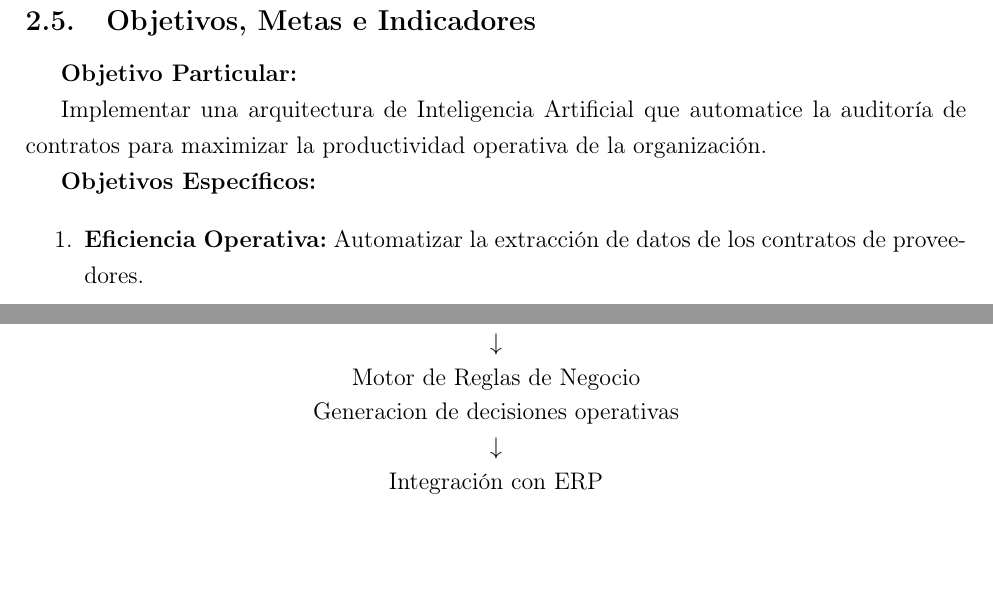
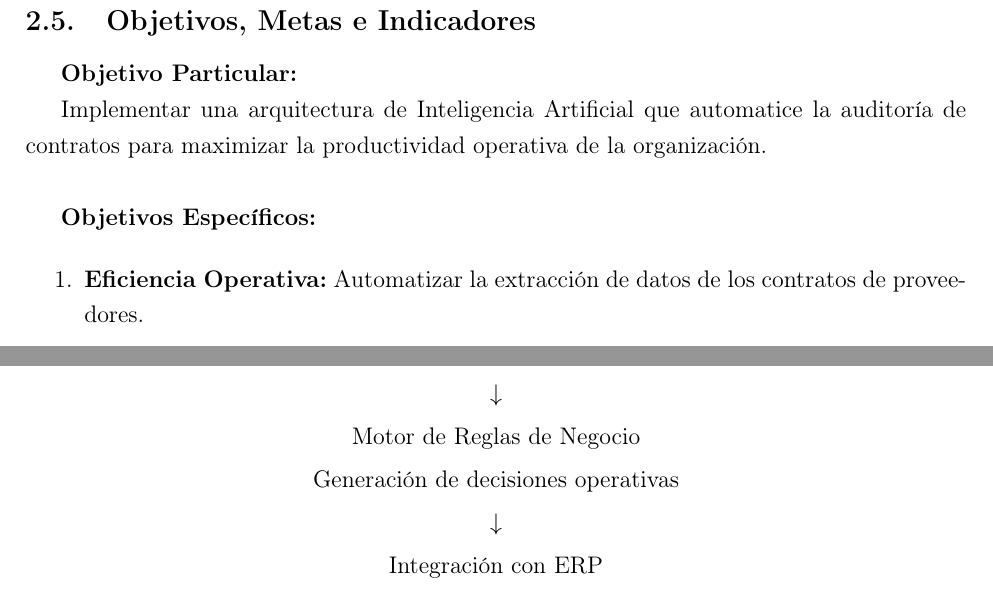
Before and after one commit to panchis7u7/Masters, a LaTeX document (Group_Project/article.tex): two parts of pages 3 and 14 of 28, joined at a grey line, cut so that both start at the same text, the shorter picture padded with empty space. The pictures show the PDF file Group_Project/article.pdf that the author committed with the source.

Commit message:
RC for group article.

```diff
--- a/Group_Project/article.tex
+++ b/Group_Project/article.tex
@@ -8,6 +8,7 @@
 \usepackage{xltabular}
 \usepackage{url}
 \usepackage{graphicx}
+\usepackage{float}
 \onehalfspacing
 \begin{document}
 
@@ -87,7 +88,7 @@ El cliente que requiere la solución es \textbf{El Cuino S.A. de C.V.}, empresa
 
 \textbf{Objetivo Particular:}
 
-Implementar una arquitectura de Inteligencia Artificial que automatice la auditoría de contratos para maximizar la productividad operativa de la organización.
+Implementar una arquitectura de Inteligencia Artificial que automatice la auditoría de contratos para maximizar la productividad operativa de la organización. \\
 
 \textbf{Objetivos Específicos:}
 
@@ -406,7 +407,7 @@ El experimento se basa una arquitectura de Inteligencia Artificial para la gesti
 \subsection{Flujo Integral del Proceso}
 Cada fase del pipeline debería producir un artefacto que sirva como entrada verificable para la siguiente.
 
-\begin{table}[!ht]
+\begin{table}[H]
 \centering
 \caption{Flujo integral del proceso experimental}
 \vspace{0.3cm}
@@ -428,7 +429,7 @@ $\downarrow$ \\
 Modelo de Clasificación de Riesgo \\
 $\downarrow$ \\
 Motor de Reglas de Negocio \\
-Generacion de decisiones operativas \\
+Generación de decisiones operativas \\
 $\downarrow$ \\
 Integración con ERP \\
 $\downarrow$ \\
```
Also changed, not shown: Group_Project/article.pdf.
